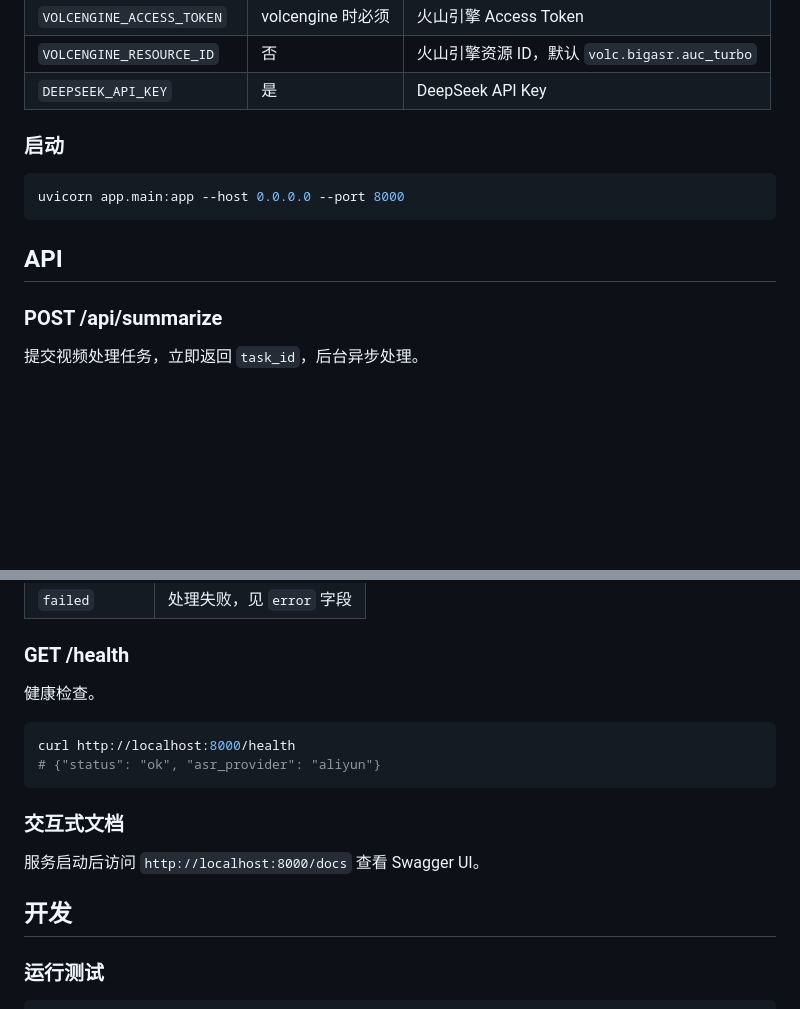
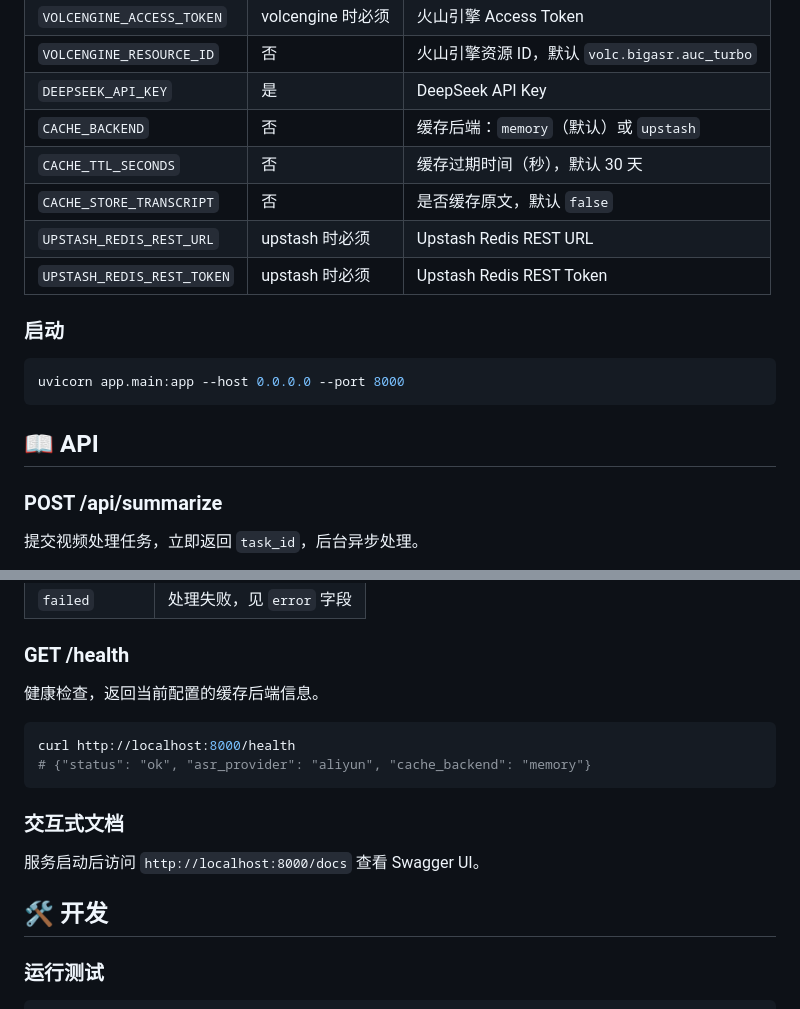
Before and after one commit to duzefu/bili-asr-sum, a Markdown page: README.md, 2 parts joined by grey strips. Rendered like a GitHub page; blank space fills up the shorter version.

````diff
--- a/README.md
+++ b/README.md
@@ -53,6 +56,11 @@ cp .env.example .env
 | `VOLCENGINE_ACCESS_TOKEN` | volcengine 时必须 | 火山引擎 Access Token |
 | `VOLCENGINE_RESOURCE_ID` | 否 | 火山引擎资源 ID，默认 `volc.bigasr.auc_turbo` |
 | `DEEPSEEK_API_KEY` | 是 | DeepSeek API Key |
+| `CACHE_BACKEND` | 否 | 缓存后端：`memory`（默认）或 `upstash` |
+| `CACHE_TTL_SECONDS` | 否 | 缓存过期时间（秒），默认 30 天 |
+| `CACHE_STORE_TRANSCRIPT` | 否 | 是否缓存原文，默认 `false` |
+| `UPSTASH_REDIS_REST_URL` | upstash 时必须 | Upstash Redis REST URL |
+| `UPSTASH_REDIS_REST_TOKEN` | upstash 时必须 | Upstash Redis REST Token |
 
 ### 启动
 
@@ -60,7 +68,7 @@ cp .env.example .env
 uvicorn app.main:app --host 0.0.0.0 --port 8000
 ```
 
-## API
+## 📖 API
 
 ### POST /api/summarize
 
@@ -120,18 +128,18 @@ curl http://localhost:8000/api/tasks/550e8400-e29b-41d4-a716-446655440000
 
 ### GET /health
 
-健康检查。
+健康检查，返回当前配置的缓存后端信息。
 
 ```bash
 curl http://localhost:8000/health
-# {"status": "ok", "asr_provider": "aliyun"}
+# {"status": "ok", "asr_provider": "aliyun", "cache_backend": "memory"}
 ```
 
 ### 交互式文档
 
 服务启动后访问 `http://localhost:8000/docs` 查看 Swagger UI。
 
-## 开发
+## 🛠️ 开发
 
 ### 运行测试
 
````
Also changed, not shown: other parts of README.md (+45 -14 lines).
